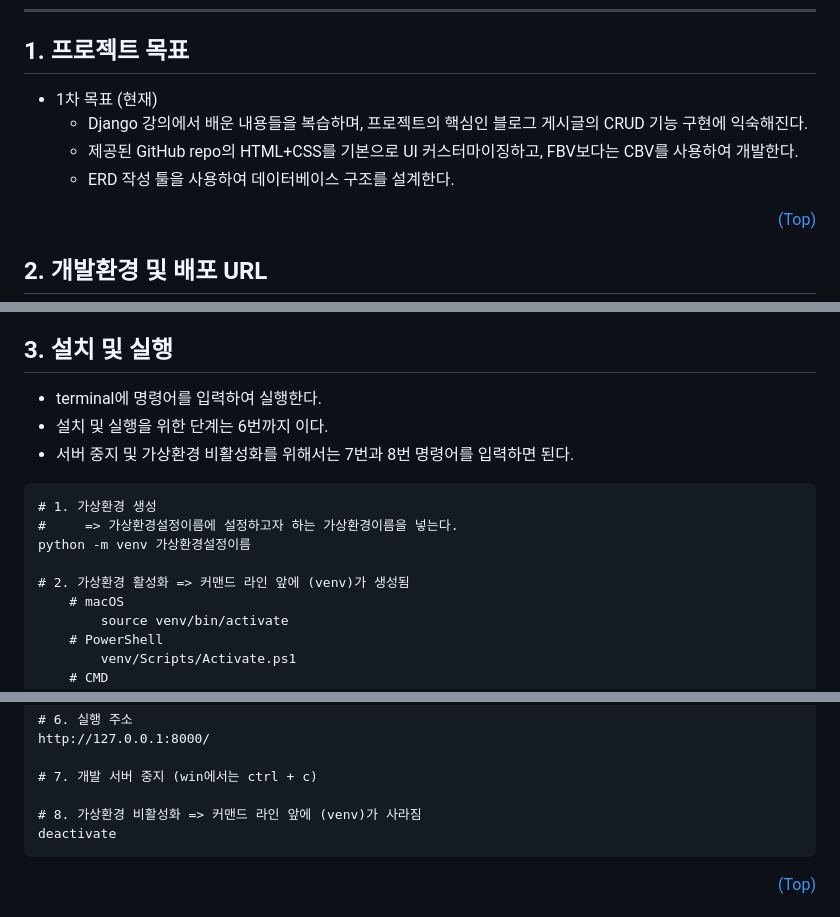
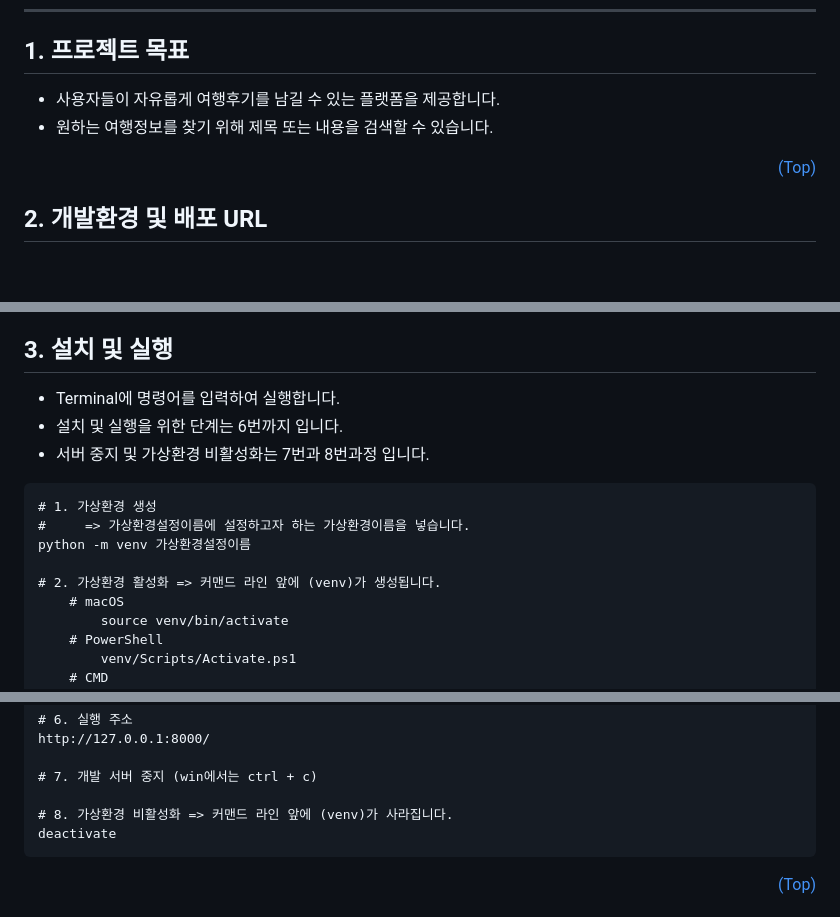
Before and after one commit to simseulnyang/Travel_Log, a Markdown page: README.md, 3 parts joined by grey strips. Drawn GitHub-style; blank space fills up the shorter version.

````diff
--- a/README.md
+++ b/README.md
@@ -20,10 +22,9 @@
 <hr>
 
 ## <span id="goal">1. 프로젝트 목표</span>
-- 1차 목표 (현재)
-    - Django 강의에서 배운 내용들을 복습하며, 프로젝트의 핵심인 블로그 게시글의 CRUD 기능 구현에 익숙해진다.
-    - 제공된 GitHub repo의 HTML+CSS를 기본으로 UI 커스터마이징하고, FBV보다는 CBV를 사용하여 개발한다.
-    - ERD 작성 툴을 사용하여 데이터베이스 구조를 설계한다.
+- 사용자들이 자유롭게 여행후기를 남길 수 있는 플랫폼을 제공합니다.
+- 원하는 여행정보를 찾기 위해 제목 또는 내용을 검색할 수 있습니다.
+
 <p align="right"><a href="#top">(Top)</a></p>
 
 ## <span id="dev">2. 개발환경 및 배포 URL</span>
@@ -39,15 +40,15 @@
 <p align="right"><a href="#top">(Top)</a></p>
 
 ## <span id="ins">3. 설치 및 실행</span>
-- terminal에 명령어를 입력하여 실행한다.
-- 설치 및 실행을 위한 단계는 6번까지 이다.
-- 서버 중지 및 가상환경 비활성화를 위해서는 7번과 8번 명령어를 입력하면 된다.
+- Terminal에 명령어를 입력하여 실행합니다.
+- 설치 및 실행을 위한 단계는 6번까지 입니다.
+- 서버 중지 및 가상환경 비활성화는 7번과 8번과정 입니다.
 ```
 # 1. 가상환경 생성
-#     => 가상환경설정이름에 설정하고자 하는 가상환경이름을 넣는다.
+#     => 가상환경설정이름에 설정하고자 하는 가상환경이름을 넣습니다.
 python -m venv 가상환경설정이름
 
-# 2. 가상환경 활성화 => 커맨드 라인 앞에 (venv)가 생성됨
+# 2. 가상환경 활성화 => 커맨드 라인 앞에 (venv)가 생성됩니다.
     # macOS
         source venv/bin/activate
     # PowerShell
@@ -71,7 +72,7 @@ http://127.0.0.1:8000/
 
 # 7. 개발 서버 중지 (win에서는 ctrl + c)
 
-# 8. 가상환경 비활성화 => 커맨드 라인 앞에 (venv)가 사라짐
+# 8. 가상환경 비활성화 => 커맨드 라인 앞에 (venv)가 사라집니다.
 deactivate
 ```
 <p align="right"><a href="#top">(Top)</a></p>
````
Also changed, not shown: other parts of README.md (+17 -10 lines).
